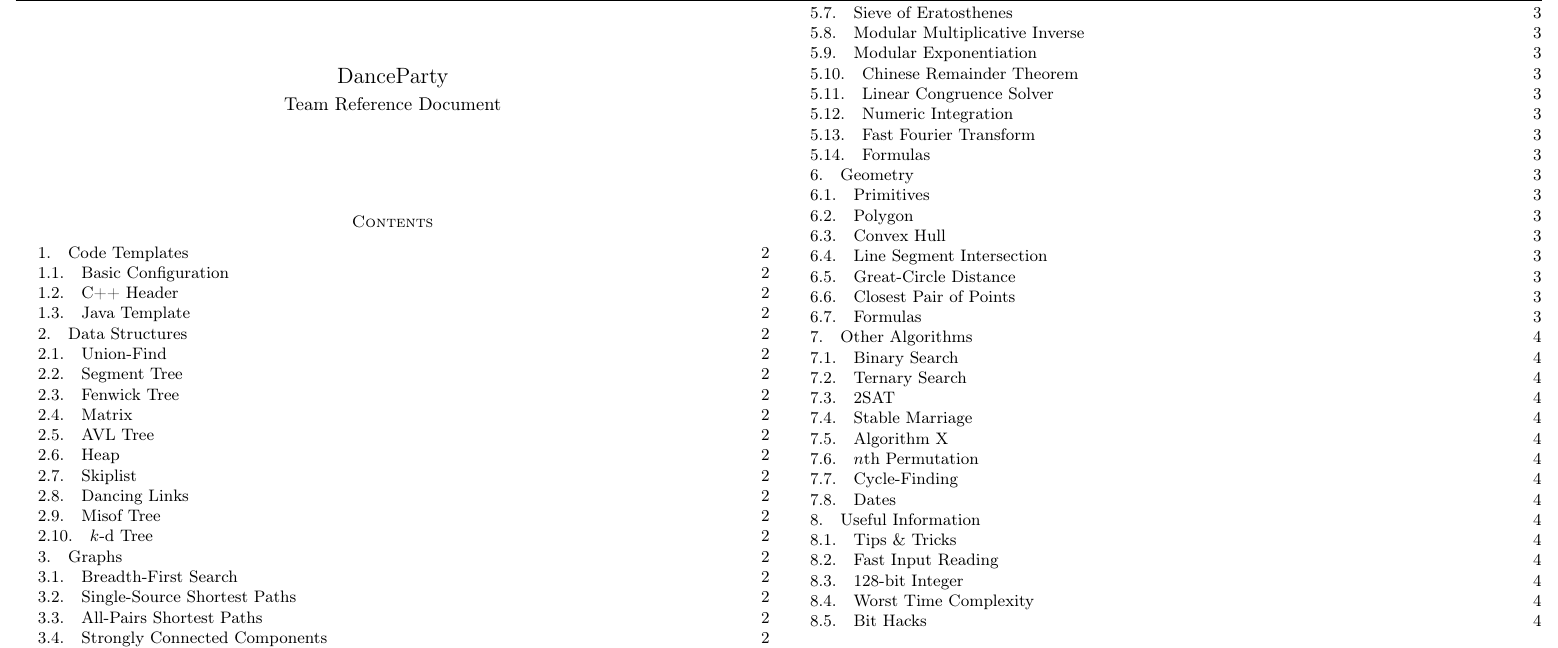
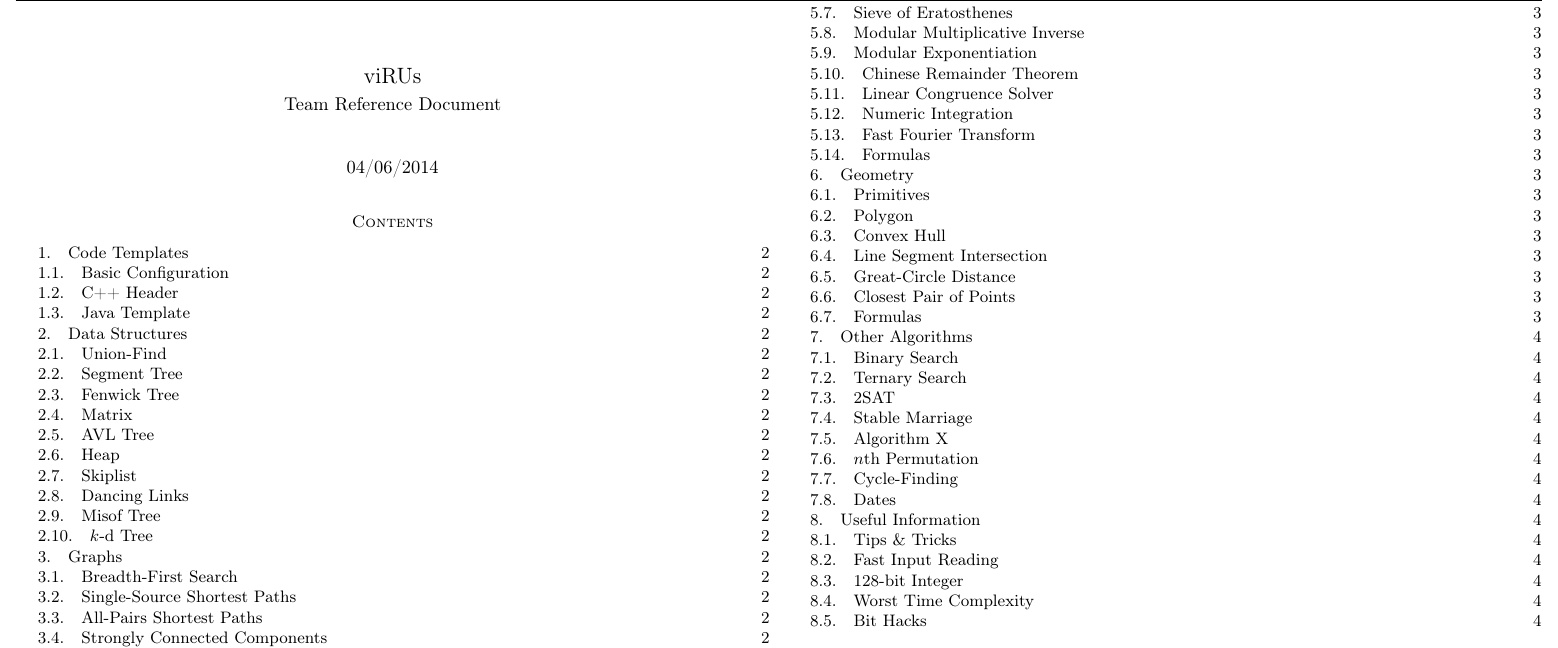
Before and after one commit to SuprDewd/CompetitiveProgramming, a LaTeX paper (comprog.tex): part of page 1 of 4, cut so that both start at the same text. Compiled offline with pdfLaTeX.

Commit message:
Added date.

```diff
--- a/comprog.tex
+++ b/comprog.tex
@@ -15,6 +15,7 @@
 \usepackage{subcaption}
 \usepackage[scaled]{beramono}
 \usepackage{titling}
+\usepackage{datetime}
 
 \newcommand{\subtitle}[1]{%
   \posttitle{%
@@ -31,13 +32,12 @@
 % \geometry{includeheadfoot}
 %\fancyhf{}
 \pagestyle{fancy}
-\lhead{Reykjavik University}
+\lhead{Reykjavík University}
 \rhead{\thepage}
 \cfoot{}
 \setlength{\headheight}{15.2pt}
 \renewcommand{\headrulewidth}{0.4pt}
 \renewcommand{\footrulewidth}{0.4pt}
-
 
 % Math and bit operators
 \DeclareMathOperator{\lcm}{lcm}
@@ -48,14 +48,16 @@
 \newcommand*\BitNeg{\ensuremath{\mathord{\sim}}}
 
 % Title/Author
-\title{DanceParty}
+\title{viRUs}
 \subtitle{Team Reference Document}
+\date{\ddmmyyyydate{\today{}}}
 
 \begin{document}
 
 \maketitle
 \thispagestyle{fancy}
 \tableofcontents
+
 \newpage
 
 \section{Code Templates}
```
Also changed, not shown: comprog.pdf.
